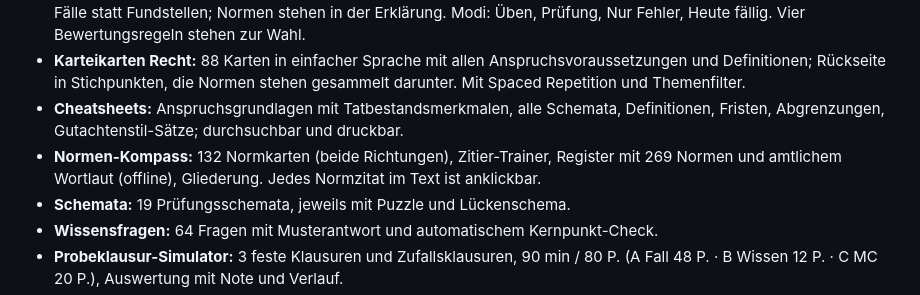
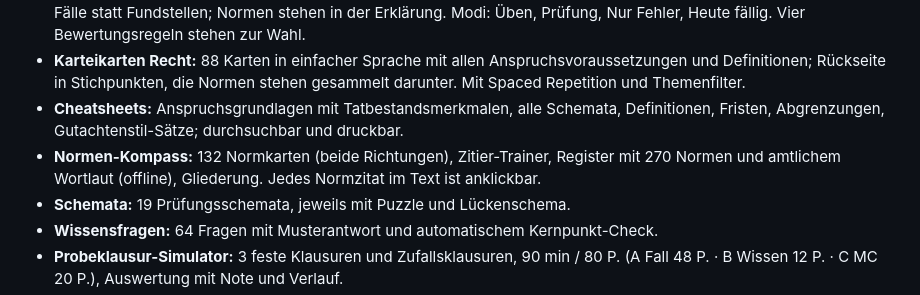
Before and after one commit to kaktulafel/klausurtrainer-recht, a Markdown page: README.md, the part around the change. GitHub-like rendering.

Commit message:
Doku: Registerzahl, Kartenformat, Pages-Ausfall im FIXLOG
Co-Authored-By: Claude Opus 5.5 <noreply@anthropic.com>

```diff
--- a/README.md
+++ b/README.md
@@ -18,7 +18,7 @@ Statische Lern-Website für die Nachklausur „Recht & Datenschutz“. Sie train
 - **Datenschutz-MC:** 141 Fragen (Single, Multi, Aussagenblöcke, Zuordnung), pur inhaltlich: Die DSGVO darf mit, deshalb Fälle statt Fundstellen; Normen stehen in der Erklärung. Modi: Üben, Prüfung, Nur Fehler, Heute fällig. Vier Bewertungsregeln stehen zur Wahl.
 - **Karteikarten Recht:** 88 Karten in einfacher Sprache mit allen Anspruchsvoraussetzungen und Definitionen; Rückseite in Stichpunkten, die Normen stehen gesammelt darunter. Mit Spaced Repetition und Themenfilter.
 - **Cheatsheets:** Anspruchsgrundlagen mit Tatbestandsmerkmalen, alle Schemata, Definitionen, Fristen, Abgrenzungen, Gutachtenstil-Sätze; durchsuchbar und druckbar.
-- **Normen-Kompass:** 132 Normkarten (beide Richtungen), Zitier-Trainer, Register mit 269 Normen und amtlichem Wortlaut (offline), Gliederung. Jedes Normzitat im Text ist anklickbar.
+- **Normen-Kompass:** 132 Normkarten (beide Richtungen), Zitier-Trainer, Register mit 270 Normen und amtlichem Wortlaut (offline), Gliederung. Jedes Normzitat im Text ist anklickbar.
 - **Schemata:** 19 Prüfungsschemata, jeweils mit Puzzle und Lückenschema.
 - **Wissensfragen:** 64 Fragen mit Musterantwort und automatischem Kernpunkt-Check.
 - **Probeklausur-Simulator:** 3 feste Klausuren und Zufallsklausuren, 90 min / 80 P. (A Fall 48 P. · B Wissen 12 P. · C MC 20 P.), Auswertung mit Note und Verlauf.
```
Also changed, not shown: docs/DATENFORMATE.md (+1 -1 lines), docs/FIXLOG.md (+5 -0 lines).
